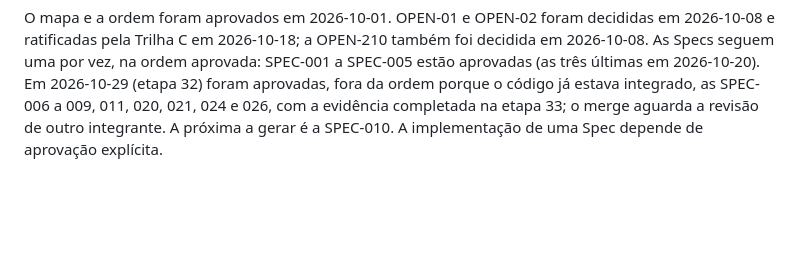
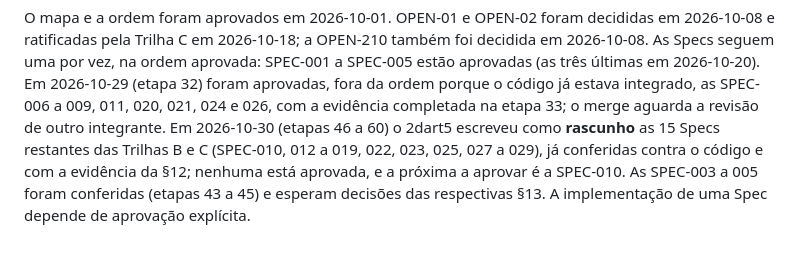
Before and after one commit to 1Noriyuki/Encaixe, a Markdown page: docs/specs/mapa-de-specs.md, the part around the change. Rendered like a GitHub page; blank space fills up the shorter version.

Commit message:
docs: estado do processo SDD depois das etapas 35 a 60

```diff
--- a/docs/specs/mapa-de-specs.md
+++ b/docs/specs/mapa-de-specs.md
@@ -579,4 +579,7 @@ e ratificadas pela Trilha C em 2026-10-18; a OPEN-210 também foi decidida em 20
 seguem uma por vez, na ordem aprovada: SPEC-001 a SPEC-005 estão aprovadas (as três últimas
 em 2026-10-20). Em 2026-10-29 (etapa 32) foram aprovadas, fora da ordem porque o código já estava
 integrado, as SPEC-006 a 009, 011, 020, 021, 024 e 026, com a evidência completada na etapa 33; o merge
-aguarda a revisão de outro integrante. A próxima a gerar é a SPEC-010. A implementação de uma Spec depende de aprovação explícita.
+aguarda a revisão de outro integrante. Em 2026-10-30 (etapas 46 a 60) o 2dart5 escreveu como **rascunho** as 15 Specs
+restantes das Trilhas B e C (SPEC-010, 012 a 019, 022, 023, 025, 027 a 029), já conferidas contra o código e com a
+evidência da §12; nenhuma está aprovada, e a próxima a aprovar é a SPEC-010. As SPEC-003 a 005 foram conferidas
+(etapas 43 a 45) e esperam decisões das respectivas §13. A implementação de uma Spec depende de aprovação explícita.
```
Also changed, not shown: CLAUDE.md (+6 -5 lines).
